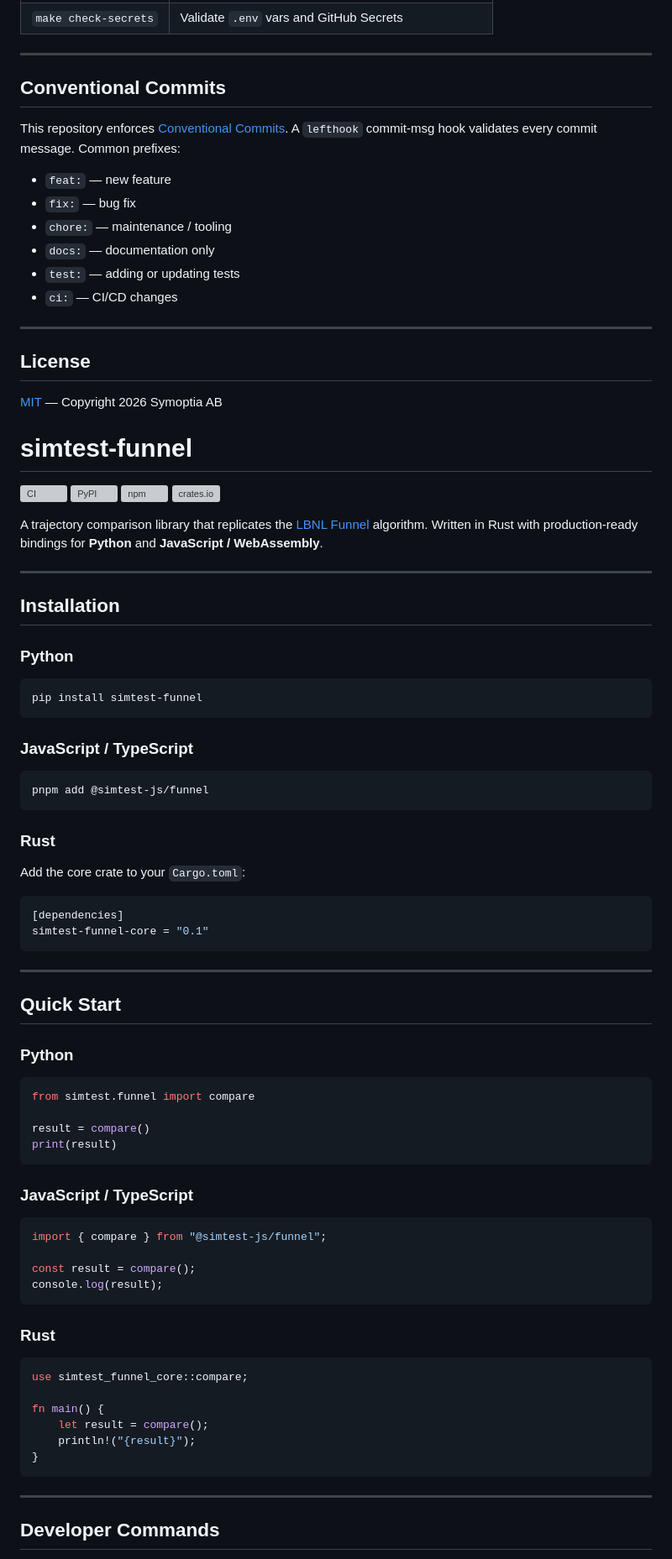
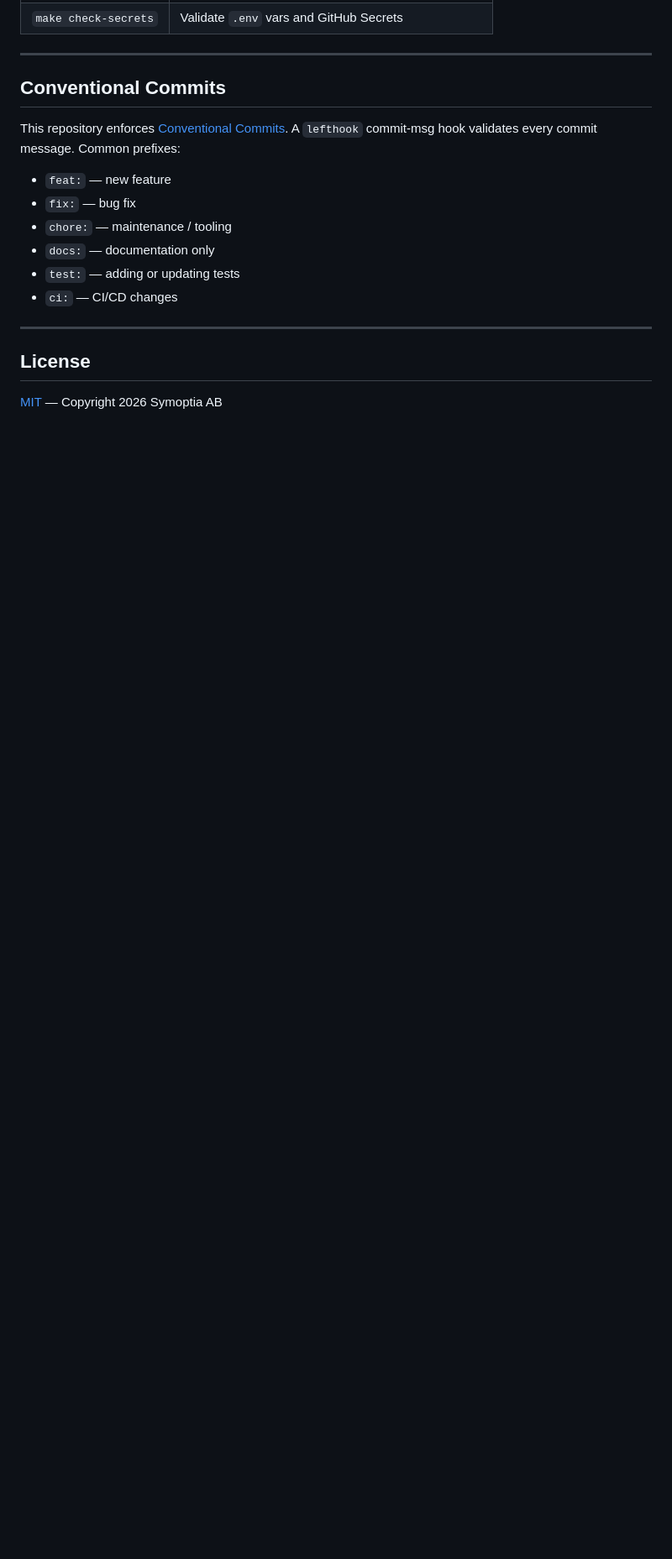
Before and after one commit to Symoptia/simtest-funnel, a Markdown page: README.md, the part around one of its changes. Shown at 84% size. GitHub-like rendering; blank space fills up the shorter version; grey boxes are pictures that could not be loaded.

Commit message:
docs: remove duplicated content from README

````diff
--- a/README.md
+++ b/README.md
@@ -175,77 +175,3 @@ A `lefthook` commit-msg hook validates every commit message. Common prefixes:
 ## License
 
 [MIT](LICENSE) — Copyright 2026 Symoptia AB
-# simtest-funnel
-
-[![CI](https://github.com/Symoptia/simtest-funnel/actions/workflows/ci.yml/badge.svg)](https://github.com/Symoptia/simtest-funnel/actions/workflows/ci.yml)
-[![PyPI](https://img.shields.io/pypi/v/simtest-funnel)](https://pypi.org/project/simtest-funnel/)
-[![npm](https://img.shields.io/npm/v/@simtest-js/funnel)](https://www.npmjs.com/package/@simtest-js/funnel)
-[![crates.io](https://img.shields.io/crates/v/simtest-funnel-core)](https://crates.io/crates/simtest-funnel-core)
-
-A trajectory comparison library that replicates the
-[LBNL Funnel](https://github.com/lbl-srg/funnel) algorithm.
-Written in Rust with production-ready bindings for **Python** and
-**JavaScript / WebAssembly**.
-
----
-
-## Installation
-
-### Python
-
-```bash
-pip install simtest-funnel
-```
-
-### JavaScript / TypeScript
-
-```bash
-pnpm add @simtest-js/funnel
-```
-
-### Rust
-
-Add the core crate to your `Cargo.toml`:
-
-```toml
-[dependencies]
-simtest-funnel-core = "0.1"
-```
-
----
-
-## Quick Start
-
-### Python
-
-```python
-from simtest.funnel import compare
-
-result = compare()
-print(result)
-```
-
-### JavaScript / TypeScript
-
-```ts
-import { compare } from "@simtest-js/funnel";
-
-const result = compare();
-console.log(result);
-```
-
-### Rust
-
-```rust
-use simtest_funnel_core::compare;
-
-fn main() {
-    let result = compare();
-    println!("{result}");
-}
-```
-
----
-
-## Developer Commands
-
````
Also changed, not shown: other parts of README.md (+0 -38 lines).
